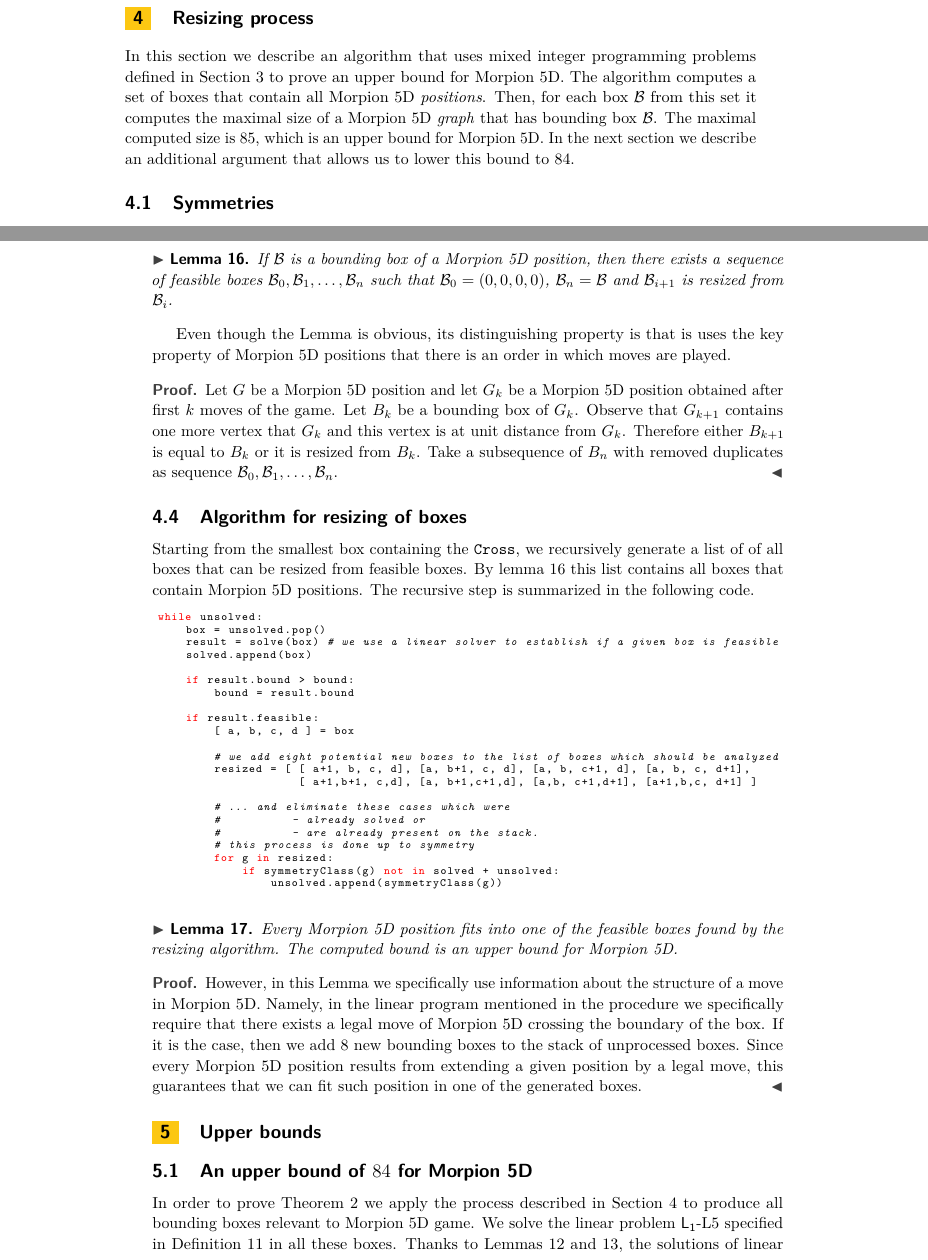
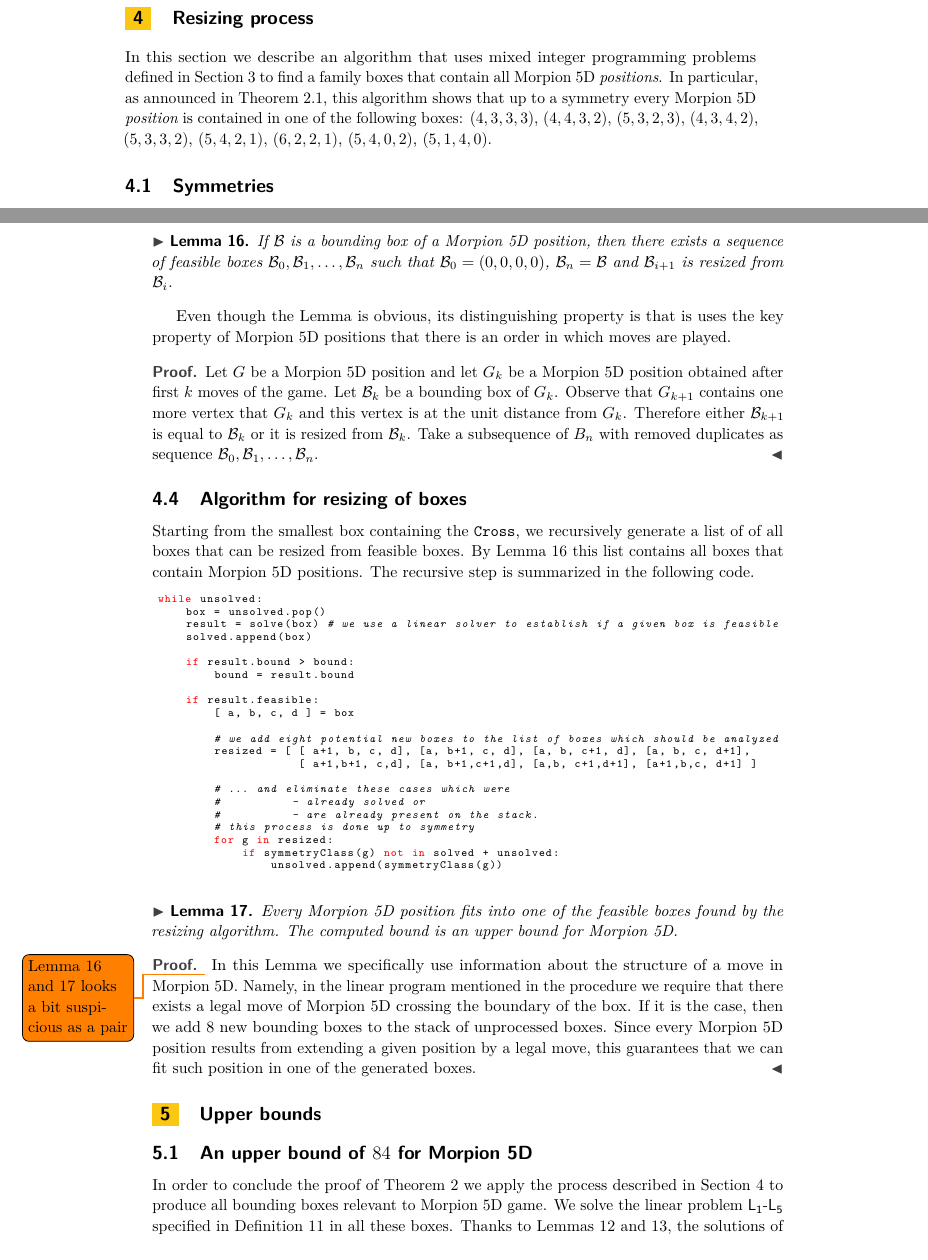
Before and after one commit to anagorko/morpion-lpp, a LaTeX paper (5dpaper/morpion5d.tex, which reads 5dpaper/gemmating.tex, 5dpaper/upper_bounds.tex): two parts of pages 11 and 12 of 14, joined at a grey line, cut so that both start at the same text. Compiled offline with pdfLaTeX.

Commit message:
gemmating

```diff
--- a/5dpaper/gemmating.tex
+++ b/5dpaper/gemmating.tex
@@ -4,13 +4,17 @@
 \label{sec:gemmating}
 
 In this section we describe an algorithm that uses mixed integer programming problems defined
-  in Section~\ref{sec:linear} to prove an upper bound for Morpion 5D.
-The algorithm computes a set of boxes that contain all Morpion 5D \emph{positions}.
-Then, for each box $\mathcal{B}$ from this set it computes the maximal size of a Morpion 5D \emph{graph}
-   that has bounding box $\mathcal{B}$.
-The maximal computed size is $85$, which is an upper bound for Morpion 5D.
-In the next section we describe an additional argument that allows us to lower
-  this bound to $84$.
+  in Section~\ref{sec:linear} to % prove an upper bound for Morpion 5D.
+%The algorithm computes a set of
+find a family boxes that contain all Morpion 5D \emph{positions}. In particular, as announced in Theorem \ref{thm:boxes}.\ref{thm:boxes:list},
+this algorithm shows that up to a symmetry every Morpion 5D {\em position} is contained in one of the following boxes:
+$(4, 3, 3, 3)$, $(4, 4, 3, 2)$, $(5, 3, 2, 3)$, $(4, 3, 4, 2)$, $(5, 3, 3, 2)$, $(5, 4, 2, 1)$,
+$(6, 2, 2, 1)$, $(5, 4, 0, 2)$, $(5, 1, 4, 0)$.
+%Then, for each box $\mathcal{B}$ from this set it computes the maximal size of a Morpion 5D \emph{graph}
+%   that has bounding box $\mathcal{B}$.
+%The maximal computed size is $85$, which is an upper bound for Morpion 5D.
+%In the next section we describe an additional argument that allows us to lower
+%  this bound to $84$.
 
 \subsection{Symmetries}
 \label{subsec:symmetries}
@@ -81,17 +85,17 @@ Even though the Lemma is obvious, its distinguishing property is that
 \begin{proof}
 Let $G$ be a Morpion 5D position and let $G_k$ be a Morpion 5D position
   obtained after first $k$ moves of the game.
-Let $B_k$ be a bounding box of $G_k$.
-Observe that $G_{k+1}$ contains one more vertex that $G_{k}$ and this vertex is at unit distance
+Let $\mathcal{B}_k$ be a bounding box of $G_k$.
+Observe that $G_{k+1}$ contains one more vertex that $G_{k}$ and this vertex is at the unit distance
   from $G_{k}$.
-Therefore either $B_{k+1}$ is equal to $B_k$ or it is resized from $B_k$.
+Therefore either $\mathcal{B}_{k+1}$ is equal to $\mathcal{B}_k$ or it is resized from $\mathcal{B}_k$.
 Take a subsequence of $B_n$ with removed duplicates as sequence $\mathcal{B}_0, \mathcal{B}_1, \ldots, \mathcal{B}_n$.
 \end{proof}
 
 \subsection{Algorithm for resizing of boxes}
 Starting from the smallest box containing the $\Cross$, we recursively generate a list of of all boxes
   that can be resized from feasible boxes.
-By lemma~\ref{lem:resizing} this list contains all boxes that contain Morpion 5D positions.
+By Lemma~\ref{lem:resizing} this list contains all boxes that contain Morpion 5D positions.
 The recursive step is summarized in the following code.
 \begin{lstlisting}[language = Python,
   basicstyle=\ttfamily\scriptsize,keywordstyle=\color{red},backgroundcolor=\color{white}]
@@ -125,8 +129,8 @@ The computed bound is an upper bound for Morpion 5D.
 \end{lemma}
 
 \begin{proof}
-
-However, in this Lemma we specifically use information about the structure of a move in Morpion 5D. Namely, in the linear program mentioned in the procedure we specifically require that there
+\todo{Lemma 16 and 17 looks a bit suspicious as a pair}
+In this Lemma we specifically use information about the structure of a move in Morpion 5D. Namely, in the linear program mentioned in the procedure we require that there
 exists a legal move of Morpion 5D crossing the boundary of the box. If it is the case, then we add $8$ new bounding boxes to the stack of unprocessed boxes. Since every
 Morpion 5D position results from extending a given position by a legal move, this guarantees that we can fit such position in one of the generated boxes.
 \end{proof}
--- a/5dpaper/upper_bounds.tex
+++ b/5dpaper/upper_bounds.tex
@@ -10,8 +10,8 @@
 % \begin{proof}
 % We use Lemma about resizing and then Lemma about coding as linear programs.
 % \end{proof}
-In order to prove Theorem \ref{thm:boxes} we apply the process described in Section \ref{sec:gemmating} to produce all bounding boxes relevant
-to Morpion 5D game. We solve the linear problem \L{1}-L{5} specified in Definition \ref{def:mip} in all these boxes. Thanks to
+In order to conclude the proof of Theorem \ref{thm:boxes} we apply the process described in Section \ref{sec:gemmating} to produce all bounding boxes relevant
+to Morpion 5D game. We solve the linear problem \L{1}-\L{5} specified in Definition \ref{def:mip} in all these boxes. Thanks to
 Lemmas \ref{lem:solutions} and \ref{lem:graphs}, the solutions of linear programs are in one-to-one correspondence with existence of
 Morpion 5D graphs. This concludes the proof of Theorem \ref{thm:boxes}.
 
```
Also changed, not shown: 5dpaper/geometry.tex (+1 -1 lines).
